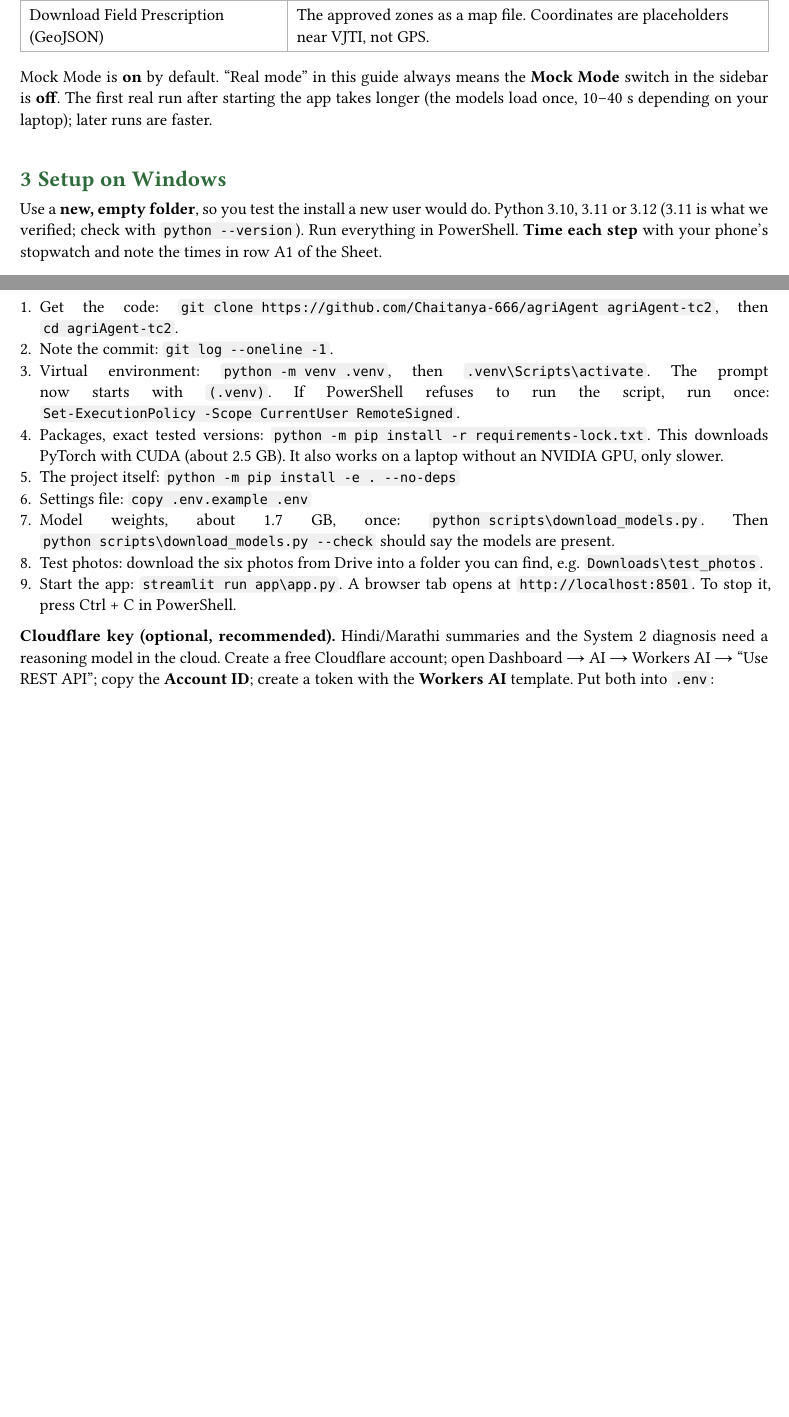
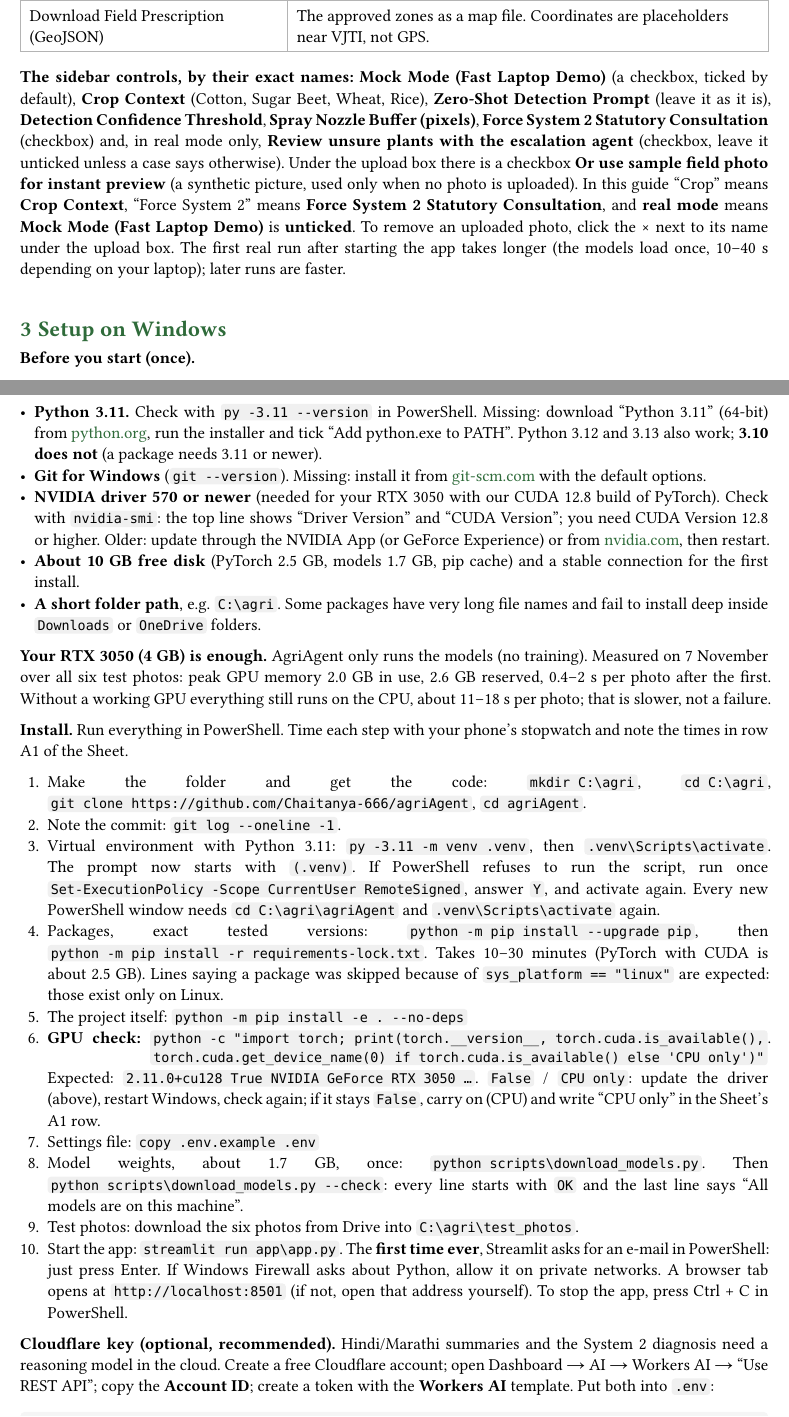
Before and after one commit to Chaitanya-666/agriAgent, a Typst document (docs/testing/Test_Cycle_2_Brief.typ): two parts of pages 2 and 3 of 11 before the commit and two parts of pages 2 and 3 of 12 after it, joined at a grey line, cut so that both start at the same text, the shorter picture padded with empty space. The pictures show the PDF file docs/testing/Test_Cycle_2_Brief.pdf that the author committed with the source.

Commit message:
fix(install): lock file installs on Windows (Linux-only packages marked; checked for Python 3.11-3.13); e2e runner independent of the working folder; Amit's guide: prerequisites, RTX 3050 GPU check, exact UI labels, git identity, release steps, troubleshooting

```diff
--- a/docs/testing/Test_Cycle_2_Brief.typ
+++ b/docs/testing/Test_Cycle_2_Brief.typ
@@ -60,25 +60,44 @@ sprayed. It is a research prototype and never drives a real sprayer.
   [Download Field Prescription (GeoJSON)], [The approved zones as a map file. Coordinates are placeholders near VJTI, not GPS.],
 )
 
-Mock Mode is *on* by default. "Real mode" in this guide always means the *Mock Mode* switch in the
-sidebar is *off*. The first real run after starting the app takes longer (the models load once,
+*The sidebar controls, by their exact names:* *Mock Mode (Fast Laptop Demo)* (a checkbox, ticked by
+default), *Crop Context* (Cotton, Sugar Beet, Wheat, Rice), *Zero-Shot Detection Prompt* (leave it as it
+is), *Detection Confidence Threshold*, *Spray Nozzle Buffer (pixels)*, *Force System 2 Statutory
+Consultation* (checkbox) and, in real mode only, *Review unsure plants with the escalation agent*
+(checkbox, leave it unticked unless a case says otherwise). Under the upload box there is a checkbox
+*Or use sample field photo for instant preview* (a synthetic picture, used only when no photo is
+uploaded). In this guide "Crop" means *Crop Context*, "Force System 2" means *Force System 2 Statutory
+Consultation*, and *real mode* means *Mock Mode (Fast Laptop Demo)* is *unticked*. To remove an uploaded
+photo, click the × next to its name under the upload box. The first real run after starting the app takes longer (the models load once,
 10–40 s depending on your laptop); later runs are faster.
 
 = Setup on Windows
 
-Use a *new, empty folder*, so you test the install a new user would do. Python 3.10, 3.11 or 3.12
-(3.11 is what we verified; check with `python --version`). Run everything in PowerShell. *Time each
-step* with your phone's stopwatch and note the times in row A1 of the Sheet.
+*Before you start (once).*
+- *Python 3.11.* Check with `py -3.11 --version` in PowerShell. Missing: download "Python 3.11" (64-bit) from #link("https://www.python.org/downloads/windows/")[python.org], run the installer and tick "Add python.exe to PATH". Python 3.12 and 3.13 also work; *3.10 does not* (a package needs 3.11 or newer).
+- *Git for Windows* (`git --version`). Missing: install it from #link("https://git-scm.com/download/win")[git-scm.com] with the default options.
+- *NVIDIA driver 570 or newer* (needed for your RTX 3050 with our CUDA 12.8 build of PyTorch). Check with `nvidia-smi`: the top line shows "Driver Version" and "CUDA Version"; you need CUDA Version 12.8 or higher. Older: update through the NVIDIA App (or GeForce Experience) or from #link("https://www.nvidia.com/Download/index.aspx")[nvidia.com], then restart.
+- *About 10 GB free disk* (PyTorch 2.5 GB, models 1.7 GB, pip cache) and a stable connection for the first install.
+- *A short folder path*, e.g. `C:\agri`. Some packages have very long file names and fail to install deep inside `Downloads` or `OneDrive` folders.
 
-+ Get the code: `git clone https://github.com/Chaitanya-666/agriAgent agriAgent-tc2`, then `cd agriAgent-tc2`.
+*Your RTX 3050 (4 GB) is enough.* AgriAgent only runs the models (no training). Measured on 7 November
+over all six test photos: peak GPU memory 2.0 GB in use, 2.6 GB reserved, 0.4–2 s per photo after the
+first. Without a working GPU everything still runs on the CPU, about 11–18 s per photo; that is slower,
+not a failure.
+
+*Install.* Run everything in PowerShell. Time each step with your phone's stopwatch and note the times
+in row A1 of the Sheet.
+
++ Make the folder and get the code: `mkdir C:\agri`, `cd C:\agri`, `git clone https://github.com/Chaitanya-666/agriAgent`, `cd agriAgent`.
 + Note the commit: `git log --oneline -1`.
-+ Virtual environment: `python -m venv .venv`, then `.venv\Scripts\activate`. The prompt now starts with `(.venv)`. If PowerShell refuses to run the script, run once: `Set-ExecutionPolicy -Scope CurrentUser RemoteSigned`.
-+ Packages, exact tested versions: `python -m pip install -r requirements-lock.txt`. This downloads PyTorch with CUDA (about 2.5 GB). It also works on a laptop without an NVIDIA GPU, only slower.
++ Virtual environment with Python 3.11: `py -3.11 -m venv .venv`, then `.venv\Scripts\activate`. The prompt now starts with `(.venv)`. If PowerShell refuses to run the script, run once `Set-ExecutionPolicy -Scope CurrentUser RemoteSigned`, answer `Y`, and activate again. Every new PowerShell window needs `cd C:\agri\agriAgent` and `.venv\Scripts\activate` again.
++ Packages, exact tested versions: `python -m pip install --upgrade pip`, then `python -m pip install -r requirements-lock.txt`. Takes 10–30 minutes (PyTorch with CUDA is about 2.5 GB). Lines saying a package was skipped because of `sys_platform == "linux"` are expected: those exist only on Linux.
 + The project itself: `python -m pip install -e . --no-deps`
++ *GPU check:* `python -c "import torch; print(torch.__version__, torch.cuda.is_available(), torch.cuda.get_device_name(0) if torch.cuda.is_available() else 'CPU only')"`. Expected: `2.11.0+cu128 True NVIDIA GeForce RTX 3050 …`. `False` / `CPU only`: update the driver (above), restart Windows, check again; if it stays `False`, carry on (CPU) and write "CPU only" in the Sheet's A1 row.
 + Settings file: `copy .env.example .env`
-+ Model weights, about 1.7 GB, once: `python scripts\download_models.py`. Then `python scripts\download_models.py --check` should say the models are present.
-+ Test photos: download the six photos from Drive into a folder you can find, e.g. `Downloads\test_photos`.
-+ Start the app: `streamlit run app\app.py`. A browser tab opens at `http://localhost:8501`. To stop it, press Ctrl + C in PowerShell.
++ Model weights, about 1.7 GB, once: `python scripts\download_models.py`. Then `python scripts\download_models.py --check`: every line starts with `OK` and the last line says "All models are on this machine".
++ Test photos: download the six photos from Drive into `C:\agri\test_photos`.
++ Start the app: `streamlit run app\app.py`. The *first time ever*, Streamlit asks for an e-mail in PowerShell: just press Enter. If Windows Firewall asks about Python, allow it on private networks. A browser tab opens at `http://localhost:8501` (if not, open that address yourself). To stop the app, press Ctrl + C in PowerShell.
 
 *Cloudflare key (optional, recommended).* Hindi/Marathi summaries and the System 2 diagnosis need a
 reasoning model in the cloud. Create a free Cloudflare account; open Dashboard → AI → Workers AI →
```
Also changed, not shown: requirements-lock.txt (+23 -20 lines), README.md, docs/testing/Test_Cycle_2_Brief.pdf, docs/testing/Test_Cycle_2_Brief.typ (23 more changed lines), 3 other files.
